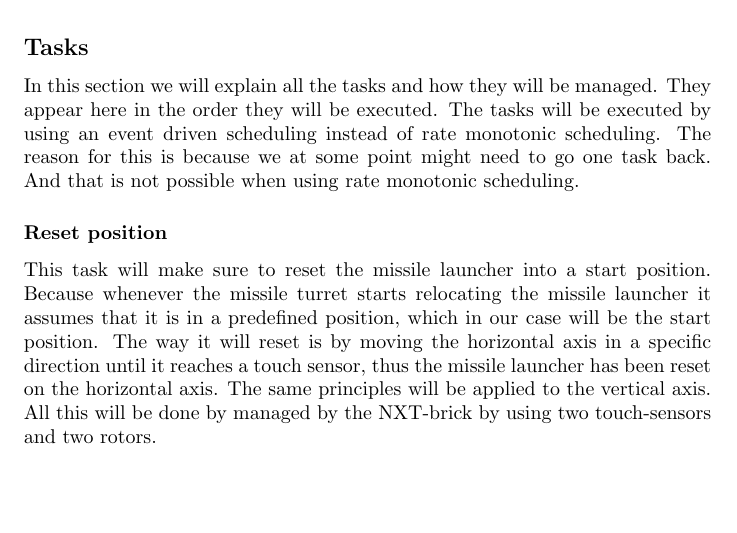
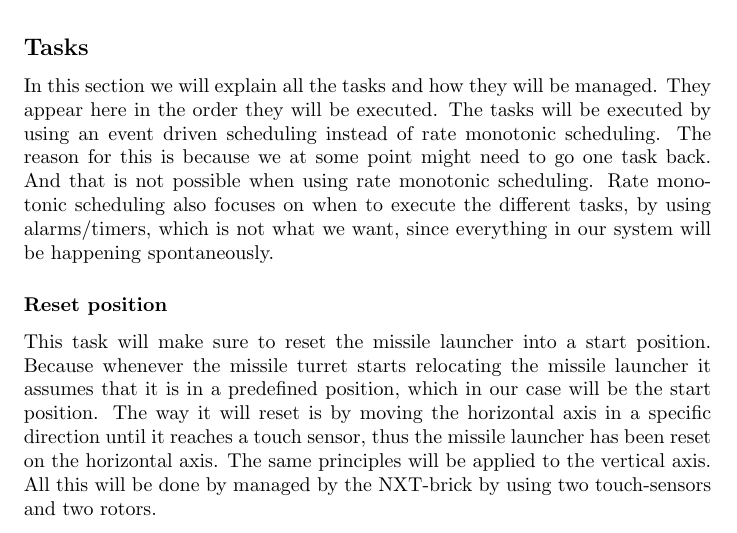
Before and after one commit to Ezphares/sw501e12, a LaTeX document (master.tex, which reads tex/tasks.tex): part of page 1 of 2, cut so that both start at the same text, the shorter picture padded with empty space. Compiled offline with pdfLaTeX.

Commit message:
Tilføgelse

```diff
--- a/tex/tasks.tex
+++ b/tex/tasks.tex
@@ -1,5 +1,5 @@
 \subsection*{Tasks}
-	In this section we will explain all the tasks and how they will be managed. They appear here in the order they will be executed. The tasks will be executed by using an event driven scheduling instead of rate monotonic scheduling. The reason for this is because we at some point might need to go one task back. And that is not possible when using rate monotonic scheduling.
+	In this section we will explain all the tasks and how they will be managed. They appear here in the order they will be executed. The tasks will be executed by using an event driven scheduling instead of rate monotonic scheduling. The reason for this is because we at some point might need to go one task back. And that is not possible when using rate monotonic scheduling. Rate monotonic scheduling also focuses on when to execute the different tasks, by using alarms/timers, which is not what we want, since everything in our system will be happening spontaneously.
 
 \subsubsection{Reset position}
 	This task will make sure to reset the missile launcher into a start position. Because whenever the missile turret starts relocating the missile launcher it assumes that it is in a predefined position, which in our case will be the start position.
```
